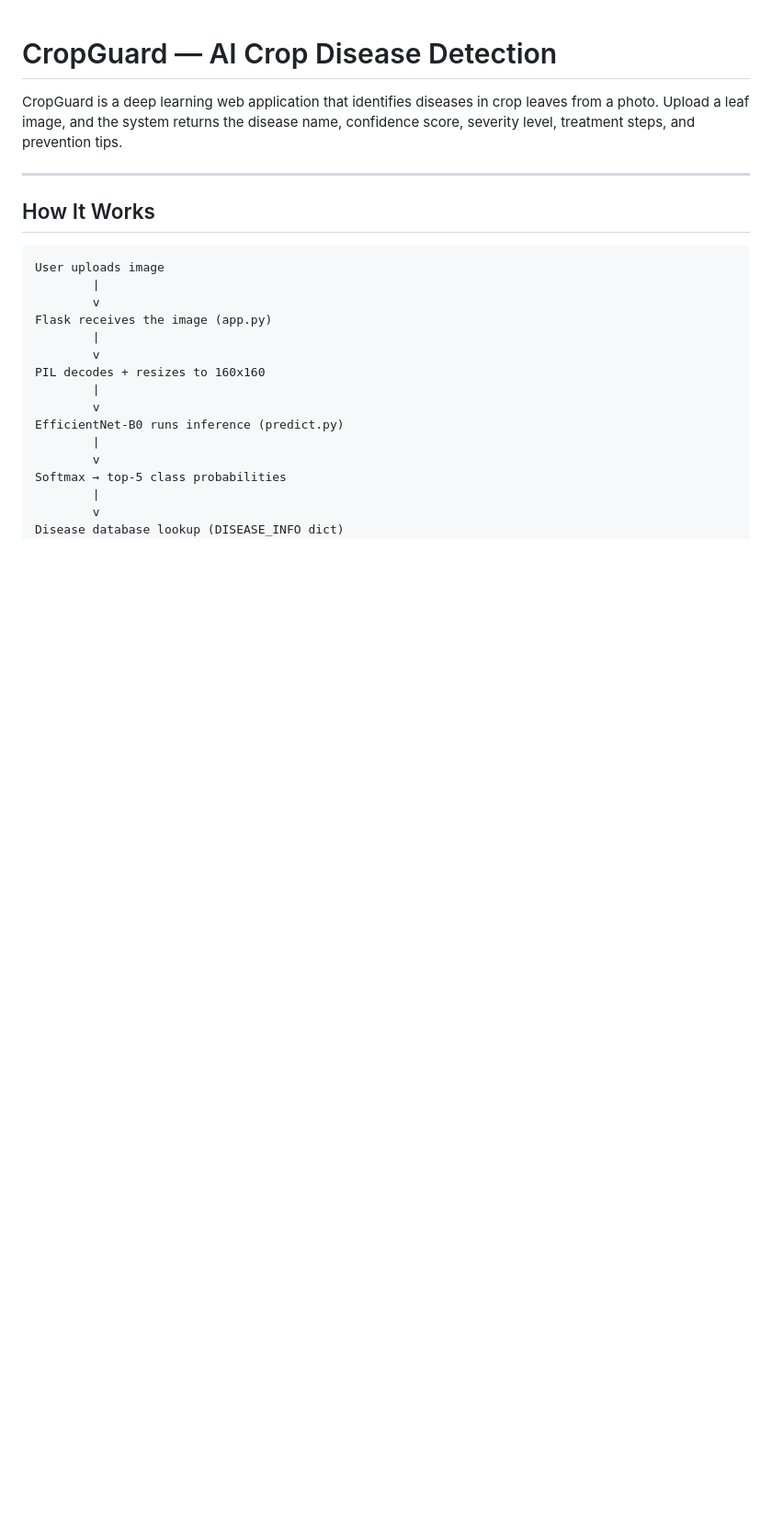
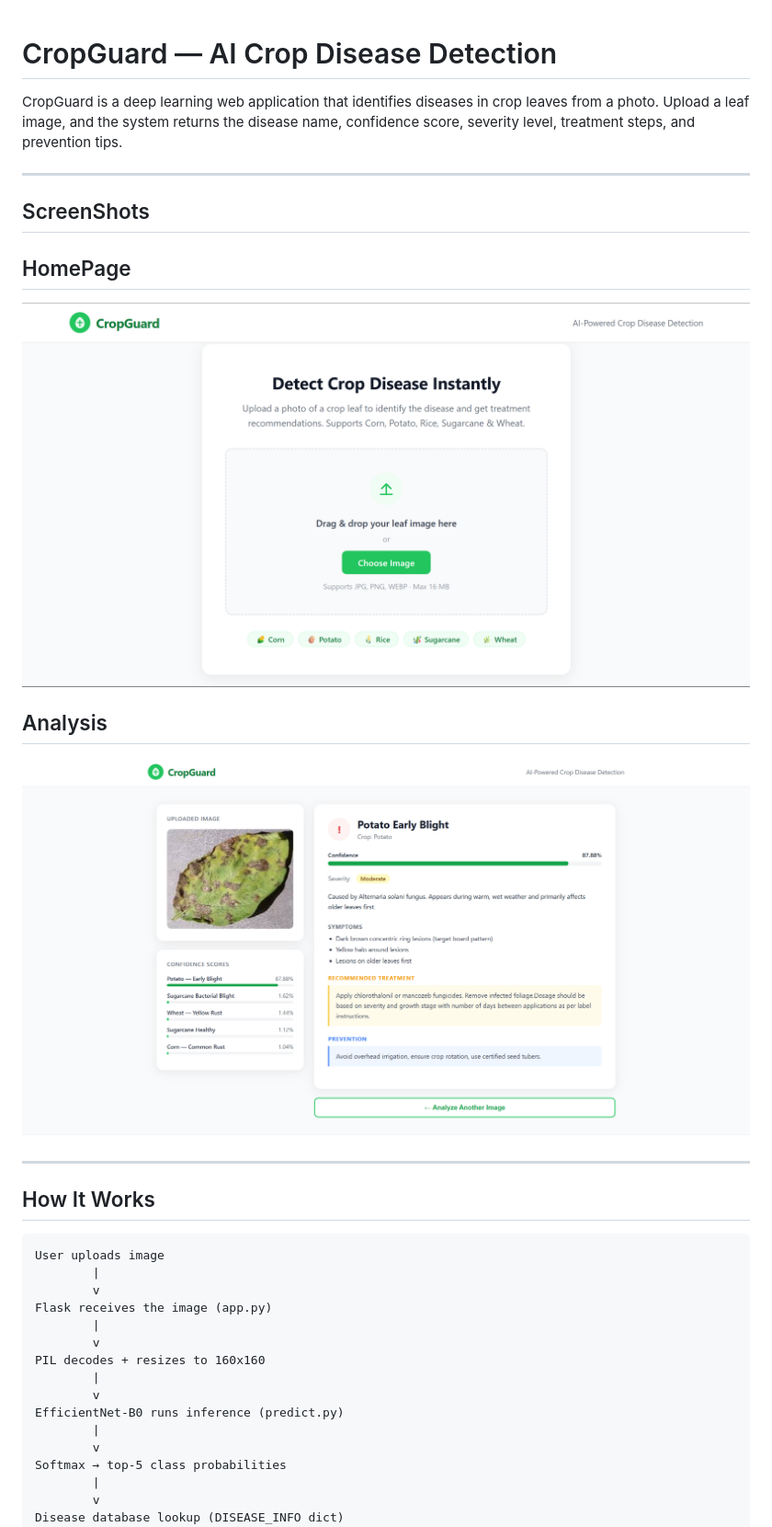
Before and after one commit to vikasboggavarapu/CropGuard, a Markdown page: README.md, the part around the change. Shown at 92% size. GitHub-like rendering; pictures changed too: screenshots/Analysis.png (added), screenshots/Home_page.png (added); blank space fills up the shorter version.

Commit message:
added screenshots

```diff
--- a/README.md
+++ b/README.md
@@ -1,6 +1,16 @@
 # CropGuard — AI Crop Disease Detection
 
 CropGuard is a deep learning web application that identifies diseases in crop leaves from a photo. Upload a leaf image, and the system returns the disease name, confidence score, severity level, treatment steps, and prevention tips.
+
+---
+
+## ScreenShots
+
+## HomePage
+![Home Page](screenshots/Home_page.png)
+
+## Analysis
+![Analysis](screenshots/Analysis.png)
 
 ---
 
```
Also changed, not shown: 1 other file.
